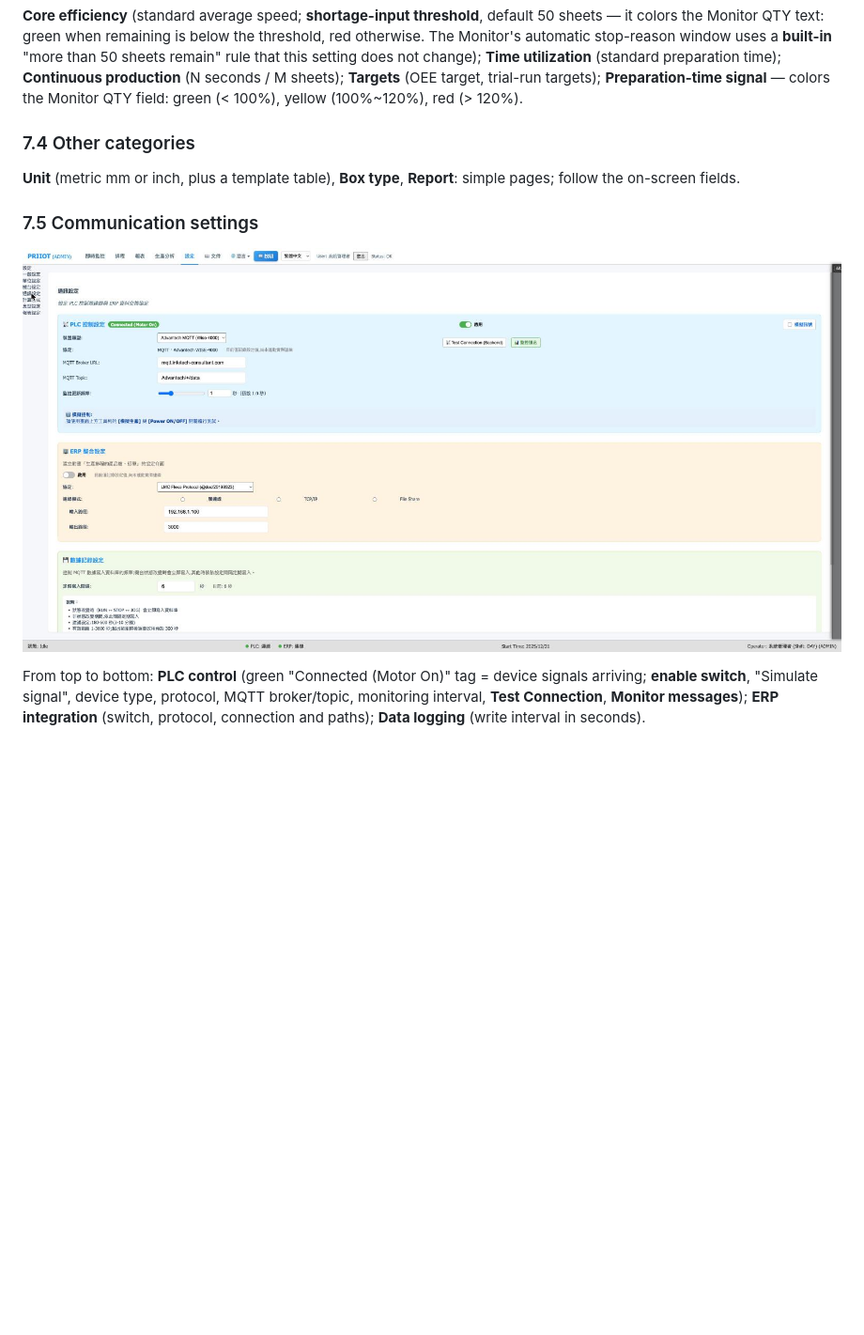
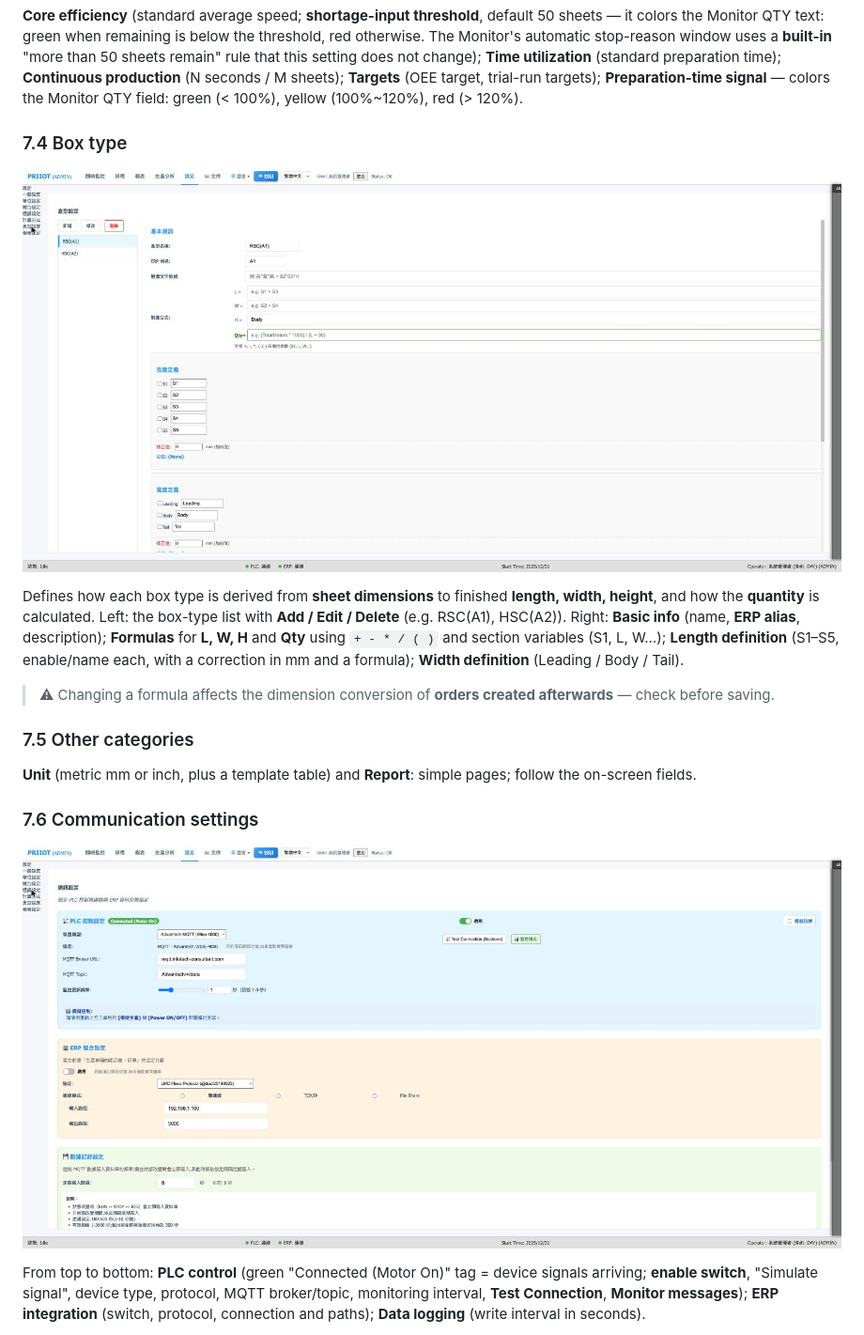
Before and after one commit to eric4577599/Printing-IoT, a Markdown page: doc/Operator Manual.md, the part around one of its changes. Shown at 94% size. Drawn GitHub-style; pictures changed too: doc/pic/ui/ui-15-settings-boxtype.jpg (added); blank space fills up the shorter version.

```diff
--- a/doc/Operator Manual.md
+++ b/doc/Operator Manual.md
@@ -287,13 +287,21 @@ The left menu has **7 categories**: **General** (company header, user accounts,
 
 **Core efficiency** (standard average speed; **shortage-input threshold**, default 50 sheets — it colors the Monitor QTY text: green when remaining is below the threshold, red otherwise. The Monitor's automatic stop-reason window uses a **built-in** "more than 50 sheets remain" rule that this setting does not change); **Time utilization** (standard preparation time); **Continuous production** (N seconds / M sheets); **Targets** (OEE target, trial-run targets); **Preparation-time signal** — colors the Monitor QTY field: green (< 100%), yellow (100%~120%), red (> 120%).
 
-### 7.4 Other categories
+### 7.4 Box type
 
-**Unit** (metric mm or inch, plus a template table), **Box type**, **Report**: simple pages; follow the on-screen fields.
+![Figure 7-4 Box type settings](pic/ui/ui-15-settings-boxtype.jpg "Figure 7-4 Box type settings (administrator view)")
 
-### 7.5 Communication settings
+Defines how each box type is derived from **sheet dimensions** to finished **length, width, height**, and how the **quantity** is calculated. Left: the box-type list with **Add / Edit / Delete** (e.g. RSC(A1), HSC(A2)). Right: **Basic info** (name, **ERP alias**, description); **Formulas** for **L, W, H** and **Qty** using `+ - * / ( )` and section variables (S1, L, W…); **Length definition** (S1–S5, enable/name each, with a correction in mm and a formula); **Width definition** (Leading / Body / Tail).
 
-![Figure 7-4 Communication settings](pic/ui/ui-13-settings-communication.jpg "Figure 7-4 Communication settings (administrator view; PLC at the top, ERP below, data logging at the bottom)")
+> **⚠** Changing a formula affects the dimension conversion of **orders created afterwards** — check before saving.
+
+### 7.5 Other categories
+
+**Unit** (metric mm or inch, plus a template table) and **Report**: simple pages; follow the on-screen fields.
+
+### 7.6 Communication settings
+
+![Figure 7-5 Communication settings](pic/ui/ui-13-settings-communication.jpg "Figure 7-4 Communication settings (administrator view; PLC at the top, ERP below, data logging at the bottom)")
 
 From top to bottom: **PLC control** (green "Connected (Motor On)" tag = device signals arriving; **enable switch**, "Simulate signal", device type, protocol, MQTT broker/topic, monitoring interval, **Test Connection**, **Monitor messages**); **ERP integration** (switch, protocol, connection and paths); **Data logging** (write interval in seconds).
 
```
Also changed, not shown: other parts of doc/Operator Manual.md (+1 -1 lines), doc/操作說明書.md (+21 -5 lines), 1 other file.
